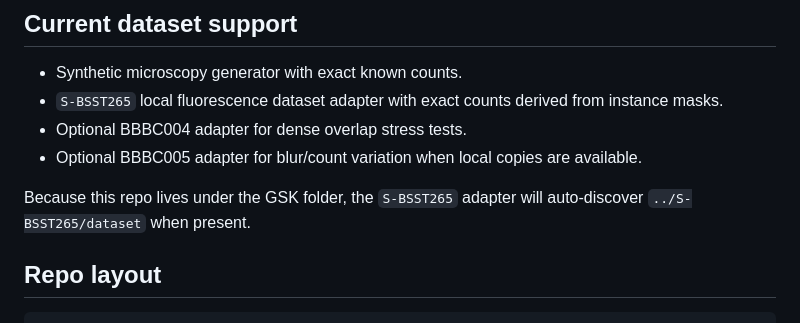
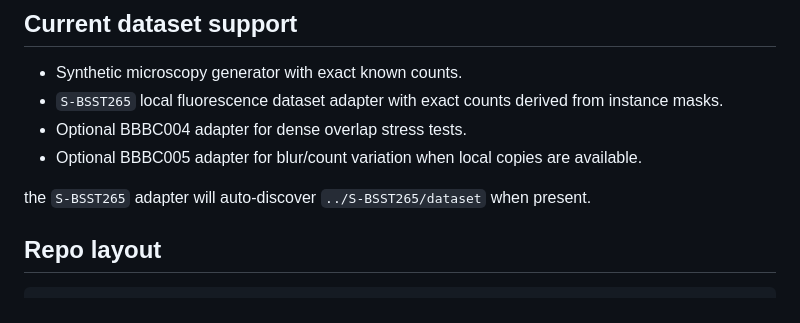
Before and after one commit to tbofficial0508-jpg/cluster-count-ai4s, a Markdown page: README.md, the part around the change. GitHub-like rendering.

```diff
--- a/README.md
+++ b/README.md
@@ -27,7 +27,7 @@ reproducible AI-for-science prototype that asks a more practical question:
 - Optional BBBC004 adapter for dense overlap stress tests.
 - Optional BBBC005 adapter for blur/count variation when local copies are available.
 
-Because this repo lives under the GSK folder, the `S-BSST265` adapter will
+ the `S-BSST265` adapter will
 auto-discover `../S-BSST265/dataset` when present.
 
 ## Repo layout
```
